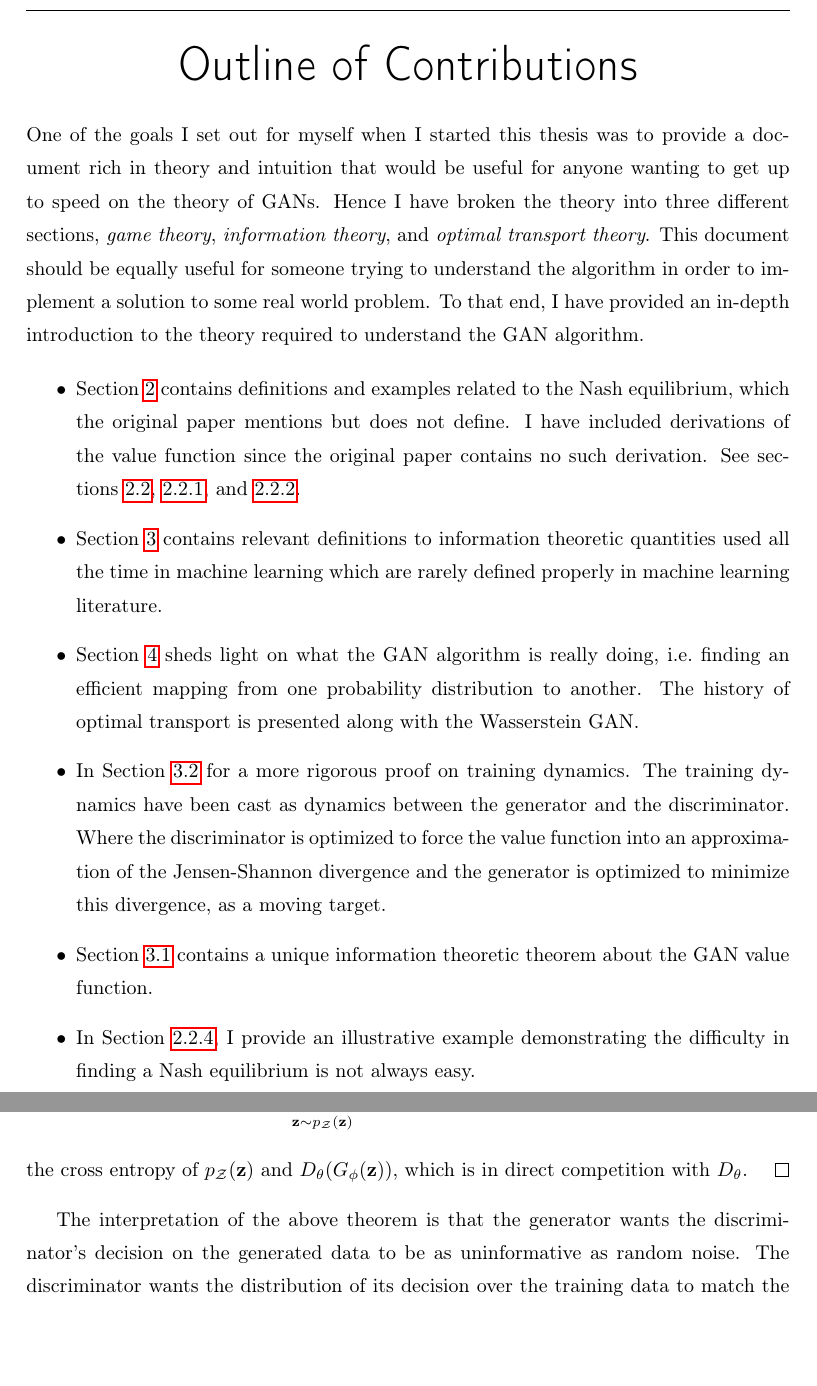
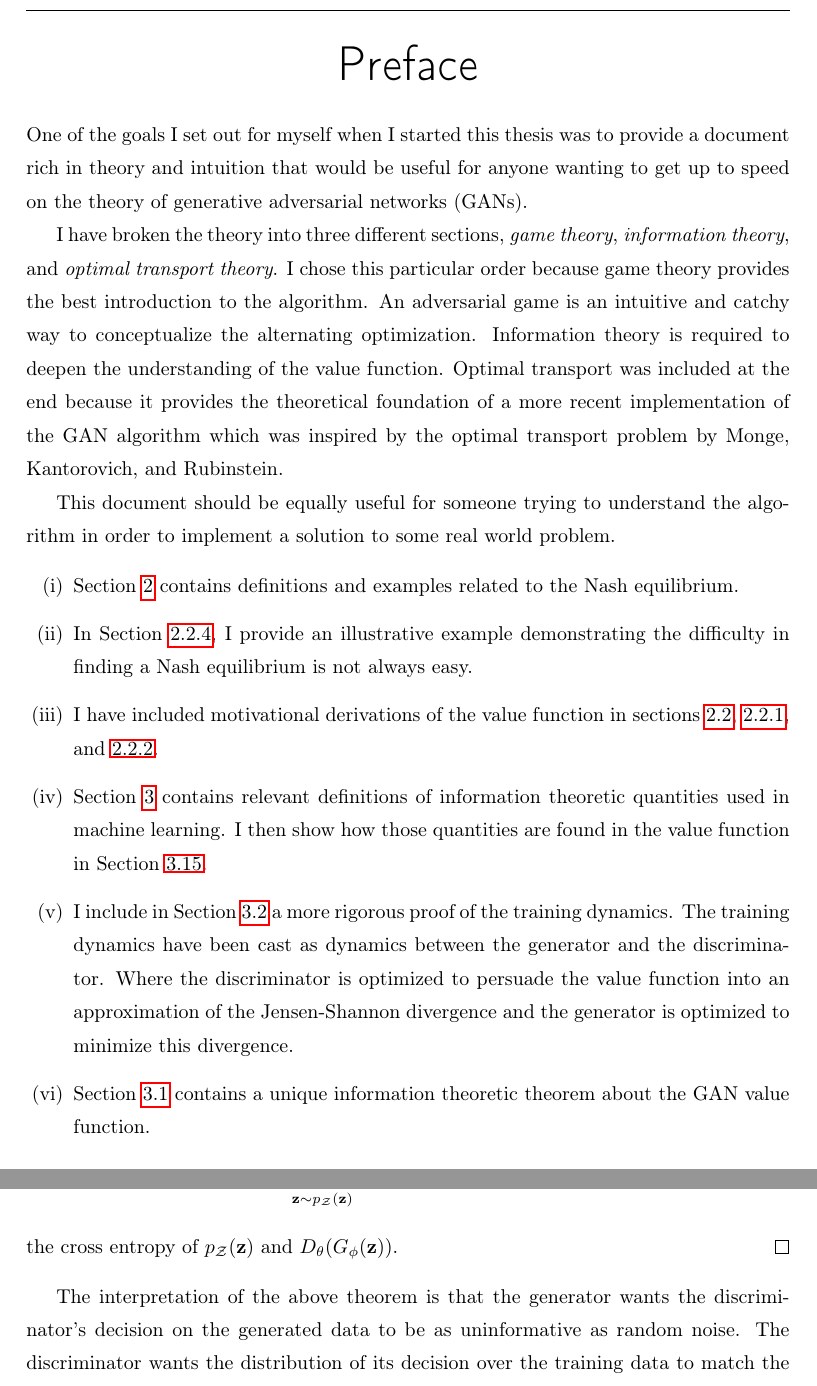
Before and after one commit to bryanpaget/GAN, a LaTeX thesis (thesis.tex, which reads sections/information-theory.tex, sections/outline.tex): two parts of pages 9 and 39 of 63 before the commit and two parts of pages 9 and 40 of 64 after it, joined at a grey line, cut at the place of the change, the shorter picture padded with empty space. Compiled offline with pdfLaTeX.

Commit message:
finished outline

```diff
--- a/sections/information-theory.tex
+++ b/sections/information-theory.tex
@@ -477,8 +476,7 @@ can be expressed equivalently as minimizing
 \begin{align}
   -\sum_{\*z \sim \pz} \pz \log (\D(\G(\*z)))
 \end{align}
-the cross entropy of $\pz$ and $\D(\G(\*z))$, which is in direct competition
-with $\D$.
+the cross entropy of $\pz$ and $\D(\G(\*z))$.
 \end{proof}
 
 The interpretation of the above theorem is that the generator wants
--- a/sections/outline.tex
+++ b/sections/outline.tex
@@ -1,43 +1,49 @@
-\section*{Outline of Contributions}
+\section*{Preface}
 
 One of the goals I set out for myself when I started this thesis was
 to provide a document rich in theory and intuition that would be
 useful for anyone wanting to get up to speed on the theory of
-GANs. Hence I have broken the theory into three different sections,
-\textit{game theory}, \textit{information theory}, and \textit{optimal
-  transport theory}.  This document should be equally useful for
-someone trying to understand the algorithm in order to implement a
-solution to some real world problem. To that end, I have provided an
-in-depth introduction to the theory required to understand the GAN
-algorithm.
+generative adversarial networks (GANs).
 
-\begin{itemize}
+I have broken the theory into three different sections, \textit{game
+  theory}, \textit{information theory}, and \textit{optimal transport
+  theory}.  I chose this particular order because game theory provides
+the best introduction to the algorithm.  An adversarial game is an
+intuitive and catchy way to conceptualize the alternating
+optimization.  Information theory is required to deepen the
+understanding of the value function.  Optimal transport was included
+at the end because it provides the theoretical foundation of a more
+recent implementation of the GAN algorithm which was inspired by the
+optimal transport problem by Monge, Kantorovich, and Rubinstein.
+
+This document should be equally useful for someone trying to
+understand the algorithm in order to implement a solution to some real
+world problem.
+
+\begin{enumerate}[(i)]
 \item Section~\ref{sec:game-theory} contains definitions and examples
-  related to the Nash equilibrium, which the original paper mentions
-  but does not define.  I have included derivations of the value
-  function since the original paper contains no such derivation. See
-  sections~\ref{sec:derivation},~\ref{sec:derivation-d},
-  and~\ref{sec:derivation-g}.
-\item Section~\ref{sec:information-theory} contains relevant
-  definitions to information theoretic quantities used all the time in
-  machine learning which are rarely defined properly in machine
-  learning literature.
-\item Section~\ref{sec:optimal-transport} sheds light on what the GAN
-  algorithm is really doing, i.e.\ finding an efficient mapping from
-  one probability distribution to another. The history of optimal
-  transport is presented along with the Wasserstein GAN.
-  \item In Section~\ref{sec:optimization-dynamics} for a more rigorous
-    proof on training dynamics.  The training dynamics have been cast
-    as dynamics between the generator and the discriminator.  Where
-    the discriminator is optimized to force the value function into an
-    approximation of the Jensen-Shannon divergence and the generator
-    is optimized to minimize this divergence, as a moving target.
-  \item Section~\ref{sec:info-value-function} contains a unique
-    information theoretic theorem about the GAN value function.
+  related to the Nash equilibrium.
 \item In Section~\ref{sec:difficulty}, I provide an illustrative
   example demonstrating the difficulty in finding a Nash equilibrium
   is not always easy.
-\end{itemize}
+\item I have included motivational derivations of the value function
+  in sections~\ref{sec:derivation},~\ref{sec:derivation-d},
+  and~\ref{sec:derivation-g}.
+\item Section~\ref{sec:information-theory} contains relevant
+  definitions of information theoretic quantities used in machine
+  learning. I then show how those quantities are found in the value
+  function in Section~\ref{thm:info-objective}.
+\item I include in Section~\ref{sec:optimization-dynamics} a more
+  rigorous proof of the training dynamics.  The training dynamics have
+  been cast as dynamics between the generator and the discriminator.
+  Where the discriminator is optimized to persuade the value function
+  into an approximation of the Jensen-Shannon divergence and the
+  generator is optimized to minimize this divergence.
+\item Section~\ref{sec:info-value-function} contains a unique
+  information theoretic theorem about the GAN value function.
+\item Section~\ref{sec:optimal-transport} contains the history of
+  optimal transport and introduction to the Wasserstein GAN.
+\end{enumerate}
 
 %%% Local Variables:
 %%% mode: latex
```
Also changed, not shown: sections/conclusion.tex (+13 -13 lines), sections/information-theory.tex (66 more changed lines).
